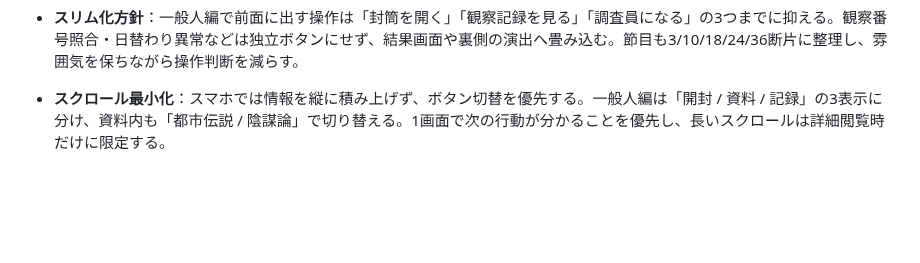
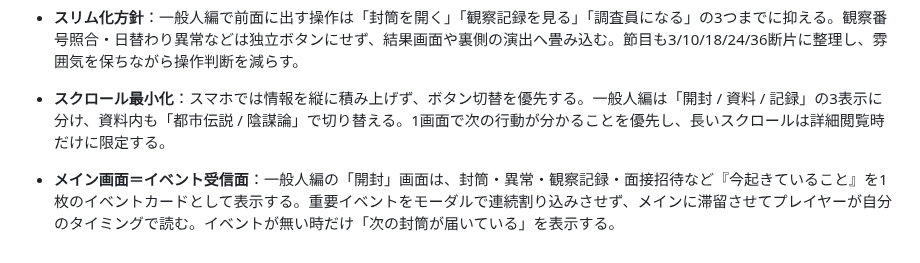
Before and after one commit to b-w-hiroki/shinso-gacha, a Markdown page: docs/DESIGN.md, the part around the change. GitHub-like rendering; blank space fills up the shorter version.

Commit message:
メイン画面をイベント受信面とするUI原則を追記

```diff
--- a/docs/DESIGN.md
+++ b/docs/DESIGN.md
@@ -101,3 +101,5 @@
 - **スリム化方針**：一般人編で前面に出す操作は「封筒を開く」「観察記録を見る」「調査員になる」の3つまでに抑える。観察番号照合・日替わり異常などは独立ボタンにせず、結果画面や裏側の演出へ畳み込む。節目も3/10/18/24/36断片に整理し、雰囲気を保ちながら操作判断を減らす。
 
 - **スクロール最小化**：スマホでは情報を縦に積み上げず、ボタン切替を優先する。一般人編は「開封 / 資料 / 記録」の3表示に分け、資料内も「都市伝説 / 陰謀論」で切り替える。1画面で次の行動が分かることを優先し、長いスクロールは詳細閲覧時だけに限定する。
+
+- **メイン画面＝イベント受信面**：一般人編の「開封」画面は、封筒・異常・観察記録・面接招待など『今起きていること』を1枚のイベントカードとして表示する。重要イベントをモーダルで連続割り込みさせず、メインに滞留させてプレイヤーが自分のタイミングで読む。イベントが無い時だけ「次の封筒が届いている」を表示する。
```
